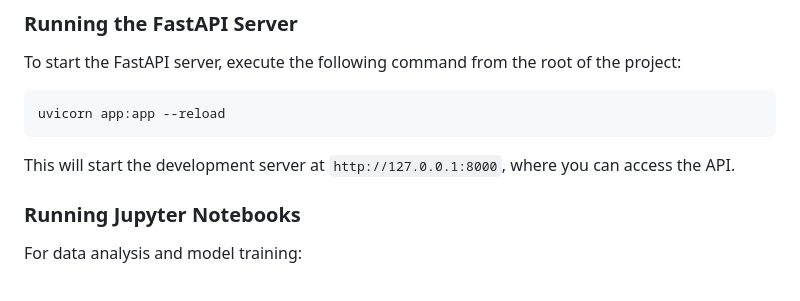
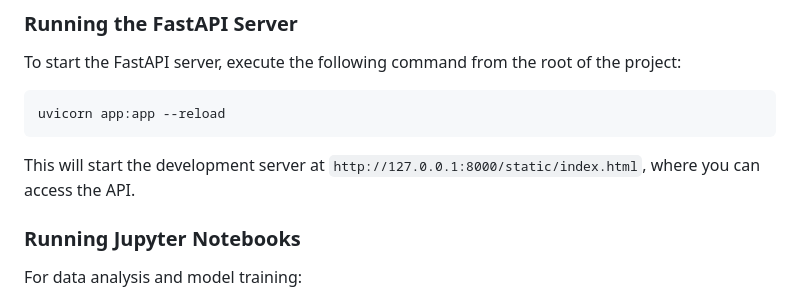
Before and after one commit to Josebd98/smite-build-recommender, a Markdown page: README.md, the part around the change. GitHub-like rendering.

````diff
--- a/README.md
+++ b/README.md
@@ -80,7 +80,7 @@ To start the FastAPI server, execute the following command from the root of the
 ```bash
 uvicorn app:app --reload
 ```
-This will start the development server at `http://127.0.0.1:8000`, where you can access the API.
+This will start the development server at `http://127.0.0.1:8000/static/index.html`, where you can access the API.
 
 ### Running Jupyter Notebooks
 
````
